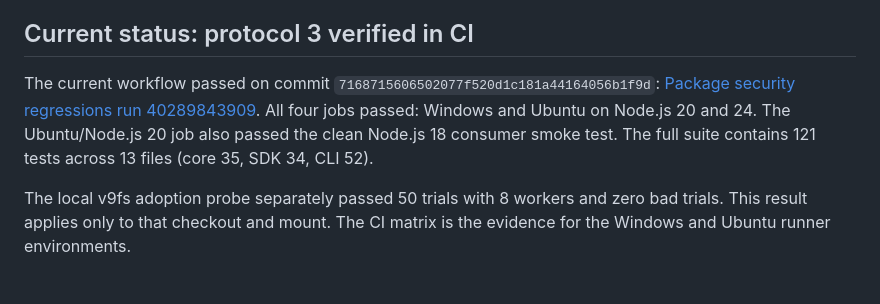
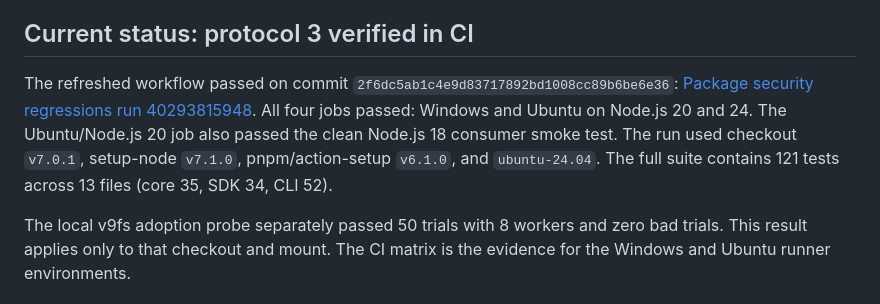
Before and after one commit to trinoris/multi-agents, a Markdown page: specs/05-verification.md, the part around the change. Rendered like a GitHub page.

```diff
--- a/specs/05-verification.md
+++ b/specs/05-verification.md
@@ -22,11 +22,12 @@ filesystem. Keep stable MA-T IDs when adding current regressions.
 
 ## Current status: protocol 3 verified in CI
 
-The current workflow passed on commit `7168715606502077f520d1c181a44164056b1f9d`:
-[Package security regressions run 40289843909](https://github.com/trinoris/multi-agents/actions/runs/40289843909).
+The refreshed workflow passed on commit `2f6dc5ab1c4e9d83717892bd1008cc89b6be6e36`:
+[Package security regressions run 40293815948](https://github.com/trinoris/multi-agents/actions/runs/40293815948).
 All four jobs passed: Windows and Ubuntu on Node.js 20 and 24. The Ubuntu/Node.js 20 job
-also passed the clean Node.js 18 consumer smoke test. The full suite contains 121 tests
-across 13 files (core 35, SDK 34, CLI 52).
+also passed the clean Node.js 18 consumer smoke test. The run used checkout `v7.0.1`,
+setup-node `v7.1.0`, pnpm/action-setup `v6.1.0`, and `ubuntu-24.04`. The full suite
+contains 121 tests across 13 files (core 35, SDK 34, CLI 52).
 
 The local v9fs adoption probe separately passed 50 trials with 8 workers and zero bad
 trials. This result applies only to that checkout and mount. The CI matrix is the evidence
```
Also changed, not shown: docs/planning/IMPLEMENTATION-PLAN.md (+8 -13 lines), specs/07-security-hardening.md (+1 -1 lines).
